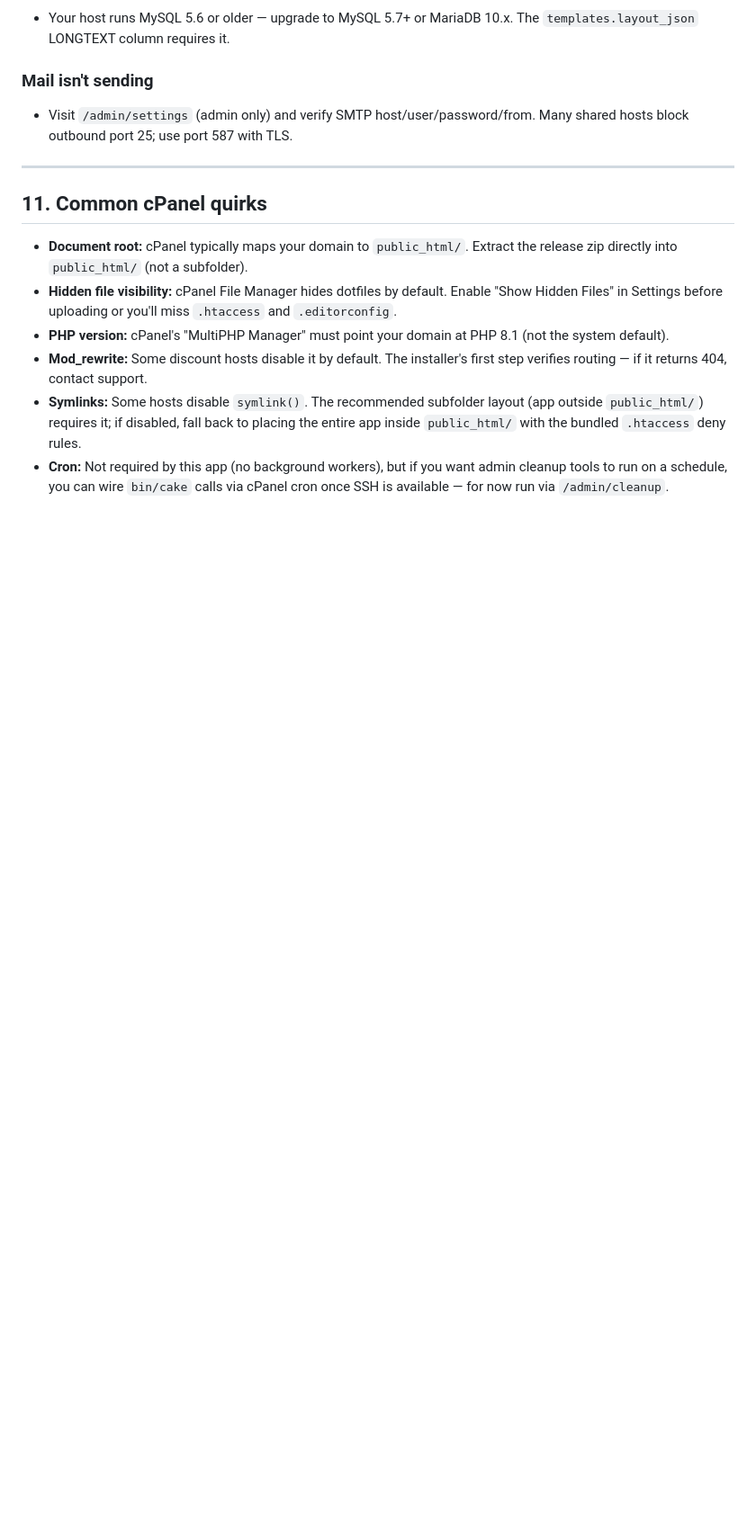
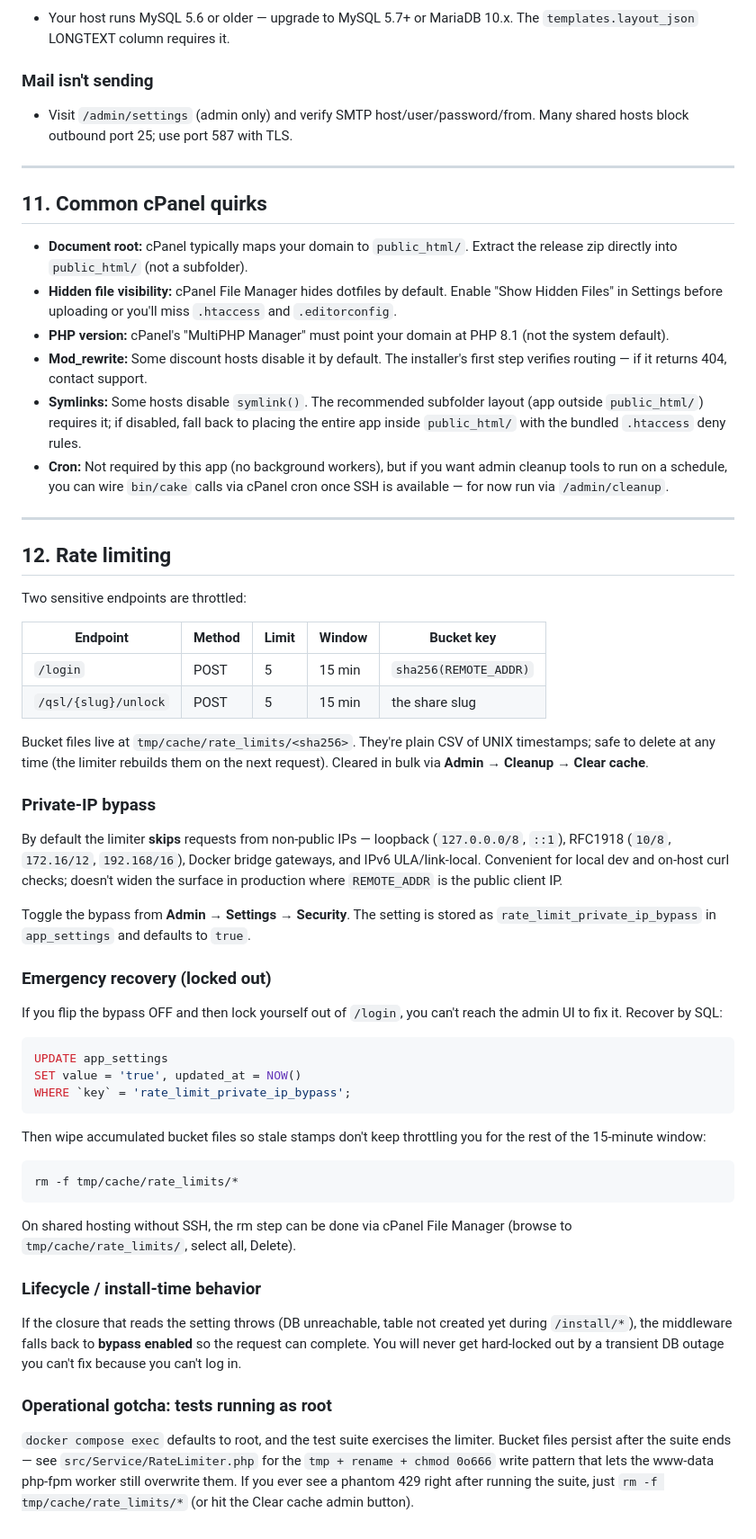
Before and after one commit to RobbiNespu/eQSL-card, a Markdown page: docs/DEPLOYMENT.md, the part around one of its changes. Shown at 90% size. Drawn GitHub-style; blank space fills up the shorter version.

Commit message:
docs(deployment): rate-limit toggle + SQL escape hatch + lockout recovery
Add a "Rate limiting" section to docs/DEPLOYMENT.md covering:
  - which endpoints are throttled and their limits
  - where bucket files live and how to wipe them
  - the private-IP bypass: what ranges it covers, where the toggle is,
    and that it defaults to ON
  - SQL recipe for re-enabling the bypass when the admin is locked out
  - install-time fallback semantics so a DB outage doesn't brick login
  - the docker-as-root gotcha so future me knows where stale buckets
    come from after a phpunit run

Cross-linked from the troubleshooting quick-reference table so a 429 on
/login surfaces the recovery path immediately.

````diff
--- a/docs/DEPLOYMENT.md
+++ b/docs/DEPLOYMENT.md
@@ -217,3 +218,66 @@ For anything else: `tail -f logs/error.log`.
 - **Mod_rewrite:** Some discount hosts disable it by default. The installer's first step verifies routing — if it returns 404, contact support.
 - **Symlinks:** Some hosts disable `symlink()`. The recommended subfolder layout (app outside `public_html/`) requires it; if disabled, fall back to placing the entire app inside `public_html/` with the bundled `.htaccess` deny rules.
 - **Cron:** Not required by this app (no background workers), but if you want admin cleanup tools to run on a schedule, you can wire `bin/cake` calls via cPanel cron once SSH is available — for now run via `/admin/cleanup`.
+
+---
+
+## 12. Rate limiting
+
+Two sensitive endpoints are throttled:
+
+| Endpoint            | Method | Limit | Window  | Bucket key                |
+|---------------------|--------|-------|---------|---------------------------|
+| `/login`            | POST   | 5     | 15 min  | `sha256(REMOTE_ADDR)`     |
+| `/qsl/{slug}/unlock`| POST   | 5     | 15 min  | the share slug            |
+
+Bucket files live at `tmp/cache/rate_limits/<sha256>`. They're plain CSV of
+UNIX timestamps; safe to delete at any time (the limiter rebuilds them on the
+next request). Cleared in bulk via **Admin → Cleanup → Clear cache**.
+
+### Private-IP bypass
+
+By default the limiter **skips** requests from non-public IPs — loopback
+(`127.0.0.0/8`, `::1`), RFC1918 (`10/8`, `172.16/12`, `192.168/16`), Docker
+bridge gateways, and IPv6 ULA/link-local. Convenient for local dev and
+on-host curl checks; doesn't widen the surface in production where
+`REMOTE_ADDR` is the public client IP.
+
+Toggle the bypass from **Admin → Settings → Security**. The setting is stored
+as `rate_limit_private_ip_bypass` in `app_settings` and defaults to `true`.
+
+### Emergency recovery (locked out)
+
+If you flip the bypass OFF and then lock yourself out of `/login`, you
+can't reach the admin UI to fix it. Recover by SQL:
+
+```sql
+UPDATE app_settings
+SET value = 'true', updated_at = NOW()
+WHERE `key` = 'rate_limit_private_ip_bypass';
+```
+
+Then wipe accumulated bucket files so stale stamps don't keep throttling
+you for the rest of the 15-minute window:
+
+```bash
+rm -f tmp/cache/rate_limits/*
+```
+
+On shared hosting without SSH, the rm step can be done via cPanel File
+Manager (browse to `tmp/cache/rate_limits/`, select all, Delete).
+
+### Lifecycle / install-time behavior
+
+If the closure that reads the setting throws (DB unreachable, table not
+created yet during `/install/*`), the middleware falls back to **bypass
+enabled** so the request can complete. You will never get hard-locked out
+by a transient DB outage you can't fix because you can't log in.
+
+### Operational gotcha: tests running as root
+
+`docker compose exec` defaults to root, and the test suite exercises the
+limiter. Bucket files persist after the suite ends — see
+`src/Service/RateLimiter.php` for the `tmp + rename + chmod 0o666` write
+pattern that lets the www-data php-fpm worker still overwrite them. If
+you ever see a phantom 429 right after running the suite, just
+`rm -f tmp/cache/rate_limits/*` (or hit the Clear cache admin button).
````
Also changed, not shown: other parts of docs/DEPLOYMENT.md (+1 -0 lines).
